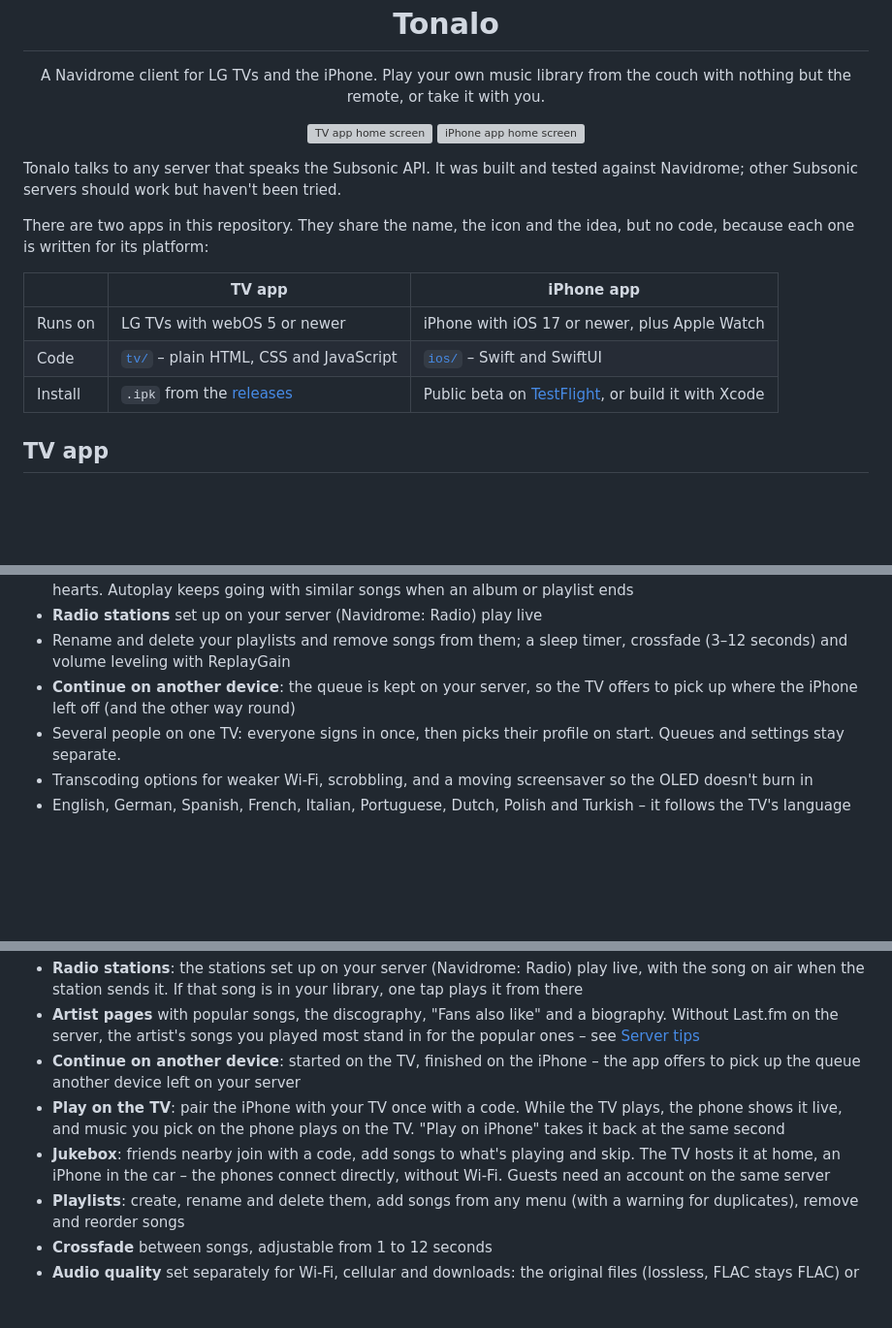
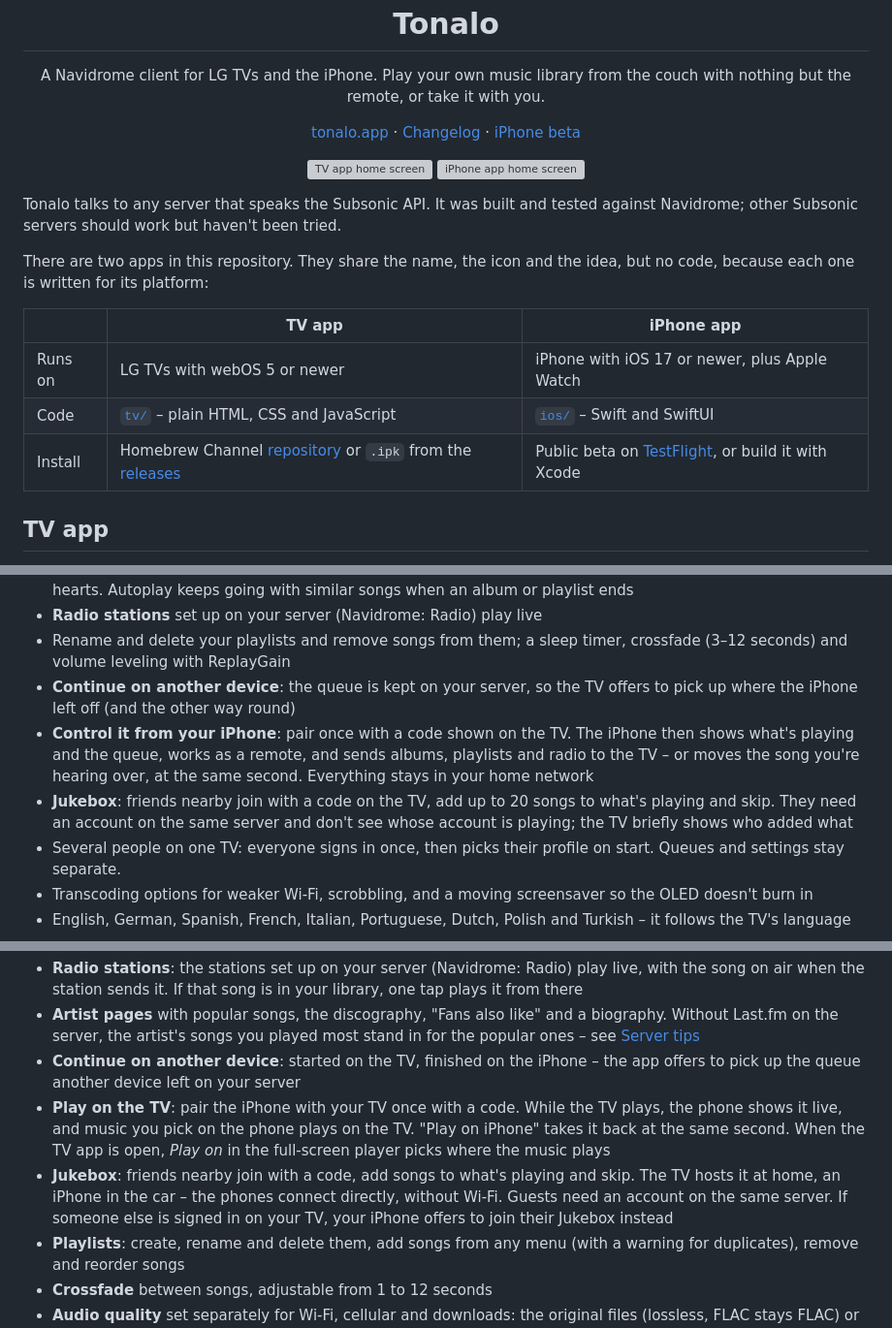
Before and after one commit to Wzkiie/tonalo, a Markdown page: README.md, 3 parts joined by grey strips. Shown at 97% size. Drawn GitHub-style; blank space fills up the shorter version; grey boxes are pictures that could not be loaded.

Commit message:
README: link the website and changelog, the iPhone remote and Jukebox on the TV, Play on, and how pairing is secured
Co-Authored-By: Claude Opus 5.5 <noreply@anthropic.com>

```diff
--- a/README.md
+++ b/README.md
@@ -3,6 +3,8 @@
 <h1 align="center">Tonalo</h1>
 
 <p align="center">A Navidrome client for LG TVs and the iPhone. Play your own music library from the couch with nothing but the remote, or take it with you.</p>
+
+<p align="center"><a href="https://tonalo.app">tonalo.app</a> · <a href="https://tonalo.app/changelog">Changelog</a> · <a href="https://testflight.apple.com/join/vKkNhNZJ">iPhone beta</a></p>
 
 <p align="center">
   <img src="assets/screenshots/tv/home.jpg" width="74%" alt="TV app home screen">
@@ -17,7 +19,7 @@ There are two apps in this repository. They share the name, the icon and the ide
 |---|---|---|
 | Runs on | LG TVs with webOS 5 or newer | iPhone with iOS 17 or newer, plus Apple Watch |
 | Code | [`tv/`](tv) – plain HTML, CSS and JavaScript | [`ios/`](ios) – Swift and SwiftUI |
-| Install | `.ipk` from the [releases](../../releases/latest) | Public beta on [TestFlight](https://testflight.apple.com/join/vKkNhNZJ), or build it with Xcode |
+| Install | Homebrew Channel [repository](#installing) or `.ipk` from the [releases](../../releases/latest) | Public beta on [TestFlight](https://testflight.apple.com/join/vKkNhNZJ), or build it with Xcode |
 
 ## TV app
 
@@ -33,6 +35,8 @@ Navidrome's web UI technically works in the TV browser, but it's made for a mous
 - **Radio stations** set up on your server (Navidrome: Radio) play live
 - Rename and delete your playlists and remove songs from them; a sleep timer, crossfade (3–12 seconds) and volume leveling with ReplayGain
 - **Continue on another device**: the queue is kept on your server, so the TV offers to pick up where the iPhone left off (and the other way round)
+- **Control it from your iPhone**: pair once with a code shown on the TV. The iPhone then shows what's playing and the queue, works as a remote, and sends albums, playlists and radio to the TV – or moves the song you're hearing over, at the same second. Everything stays in your home network
+- **Jukebox**: friends nearby join with a code on the TV, add up to 20 songs to what's playing and skip. They need an account on the same server and don't see whose account is playing; the TV briefly shows who added what
 - Several people on one TV: everyone signs in once, then picks their profile on start. Queues and settings stay separate.
 - Transcoding options for weaker Wi-Fi, scrobbling, and a moving screensaver so the OLED doesn't burn in
 - English, German, Spanish, French, Italian, Portuguese, Dutch, Polish and Turkish – it follows the TV's language
@@ -115,8 +119,8 @@ A native SwiftUI app that feels like the big streaming apps rather than a classi
 - **Radio stations**: the stations set up on your server (Navidrome: Radio) play live, with the song on air when the station sends it. If that song is in your library, one tap plays it from there
 - **Artist pages** with popular songs, the discography, "Fans also like" and a biography. Without Last.fm on the server, the artist's songs you played most stand in for the popular ones – see [Server tips](#server-tips)
 - **Continue on another device**: started on the TV, finished on the iPhone – the app offers to pick up the queue another device left on your server
-- **Play on the TV**: pair the iPhone with your TV once with a code. While the TV plays, the phone shows it live, and music you pick on the phone plays on the TV. "Play on iPhone" takes it back at the same second
-- **Jukebox**: friends nearby join with a code, add songs to what's playing and skip. The TV hosts it at home, an iPhone in the car – the phones connect directly, without Wi-Fi. Guests need an account on the same server
+- **Play on the TV**: pair the iPhone with your TV once with a code. While the TV plays, the phone shows it live, and music you pick on the phone plays on the TV. "Play on iPhone" takes it back at the same second. When the TV app is open, *Play on* in the full-screen player picks where the music plays
+- **Jukebox**: friends nearby join with a code, add songs to what's playing and skip. The TV hosts it at home, an iPhone in the car – the phones connect directly, without Wi-Fi. Guests need an account on the same server. If someone else is signed in on your TV, your iPhone offers to join their Jukebox instead
 - **Playlists**: create, rename and delete them, add songs from any menu (with a warning for duplicates), remove and reorder songs
 - **Crossfade** between songs, adjustable from 1 to 12 seconds
 - **Audio quality** set separately for Wi-Fi, cellular and downloads: the original files (lossless, FLAC stays FLAC) or converted by your server to AAC, Opus or MP3, with the data an hour of music takes next to each level. Formats the iPhone can't play are converted automatically.
```
Also changed, not shown: other parts of README.md (+1 -0 lines).
